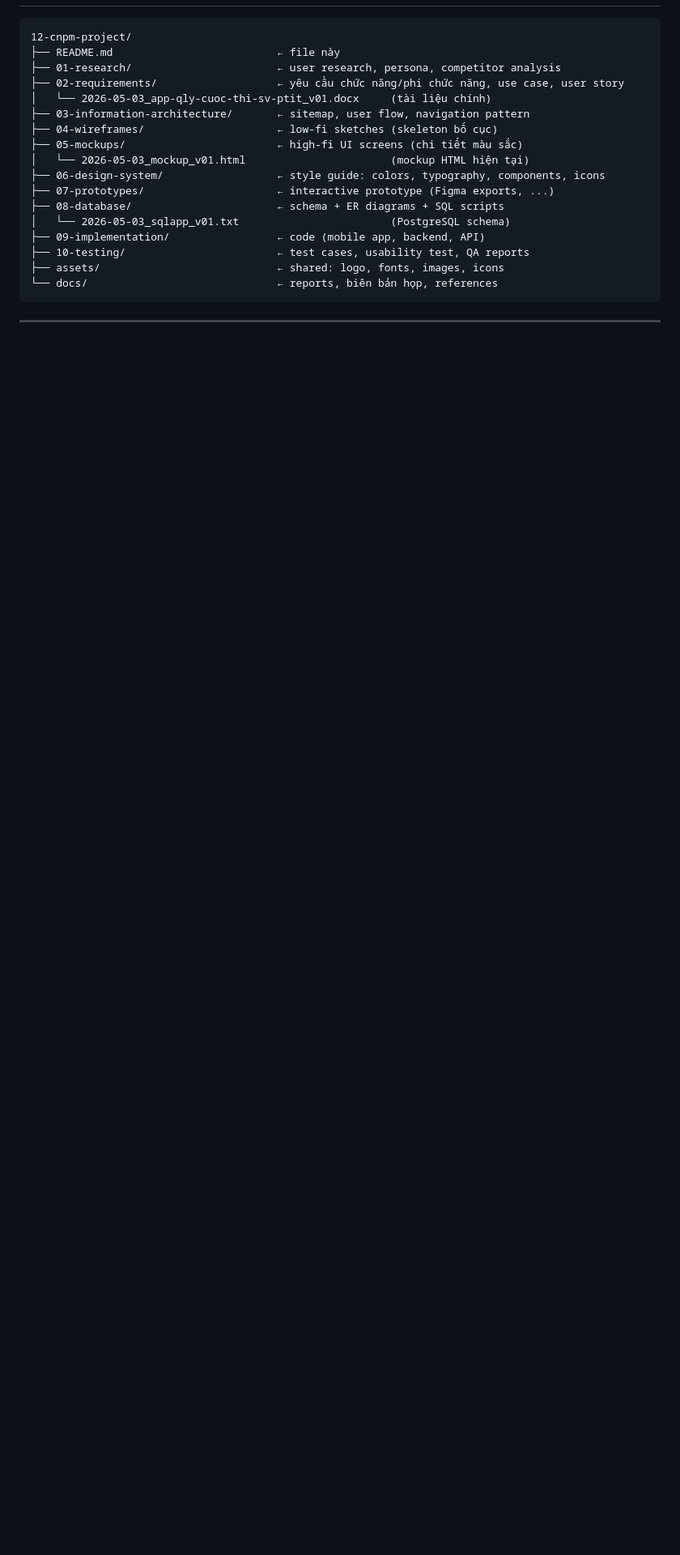
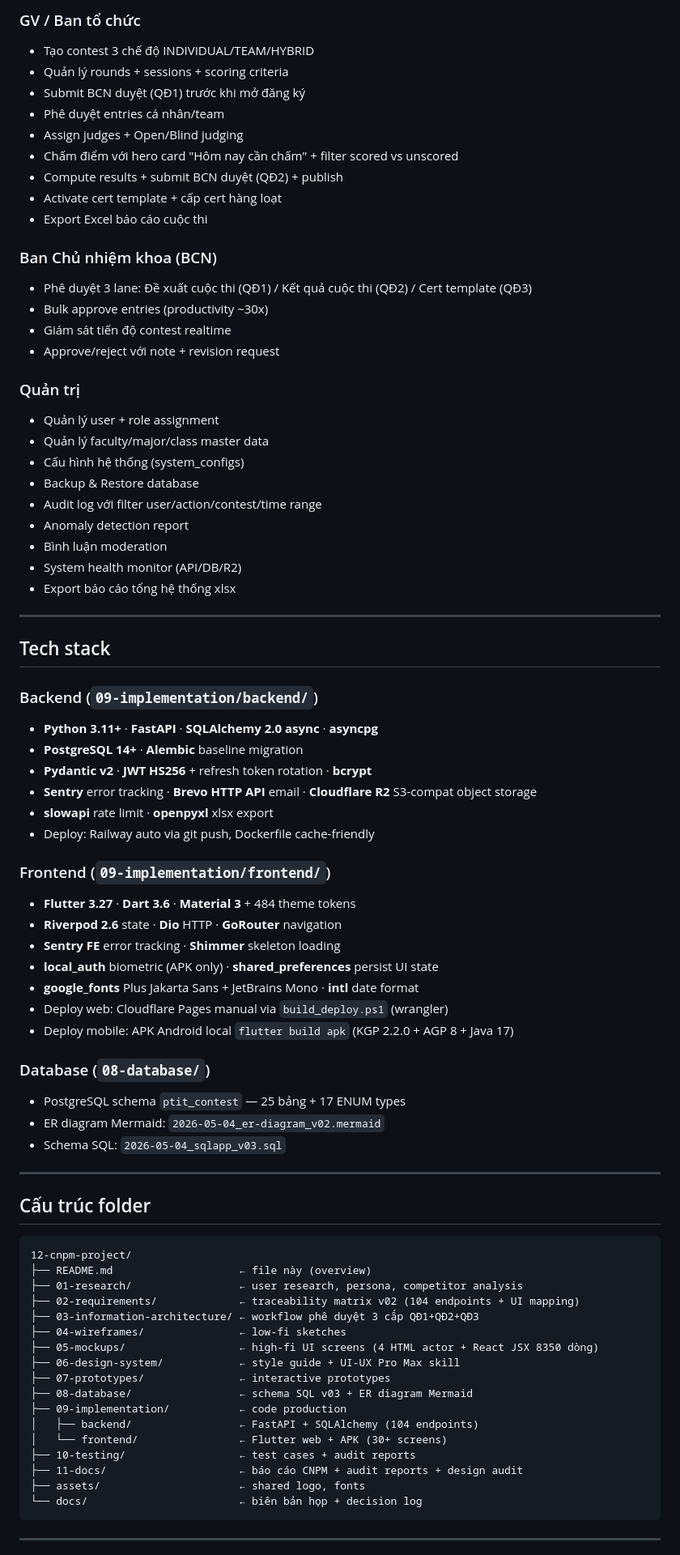
Before and after one commit to himono792-alt/ptit-contest-mobile-app, a Markdown page: README.md, the part around one of its changes. Shown at 81% size. Rendered like a GitHub page; blank space fills up the shorter version.

Commit message:
docs: complete project overview với production URLs + 4 actor flow

````diff
--- a/README.md
+++ b/README.md
@@ -22,22 +62,79 @@ Mockup gồm các màn hình: Splash → Contest Hub → Chào mừng → Nhập
+### GV / Ban tổ chức
+- Tạo contest 3 chế độ INDIVIDUAL/TEAM/HYBRID
+- Quản lý rounds + sessions + scoring criteria
+- Submit BCN duyệt (QĐ1) trước khi mở đăng ký
+- Phê duyệt entries cá nhân/team
+- Assign judges + Open/Blind judging
+- Chấm điểm với hero card "Hôm nay cần chấm" + filter scored vs unscored
+- Compute results + submit BCN duyệt (QĐ2) + publish
+- Activate cert template + cấp cert hàng loạt
+- Export Excel báo cáo cuộc thi
+
+### Ban Chủ nhiệm khoa (BCN)
+- Phê duyệt 3 lane: Đề xuất cuộc thi (QĐ1) / Kết quả cuộc thi (QĐ2) / Cert template (QĐ3)
+- Bulk approve entries (productivity ~30x)
+- Giám sát tiến độ contest realtime
+- Approve/reject với note + revision request
+
+### Quản trị
+- Quản lý user + role assignment
+- Quản lý faculty/major/class master data
+- Cấu hình hệ thống (system_configs)
+- Backup & Restore database
+- Audit log với filter user/action/contest/time range
+- Anomaly detection report
+- Bình luận moderation
+- System health monitor (API/DB/R2)
+- Export báo cáo tổng hệ thống xlsx
+
+---
+
+## Tech stack
+
+### Backend (`09-implementation/backend/`)
+- **Python 3.11+** · **FastAPI** · **SQLAlchemy 2.0 async** · **asyncpg**
+- **PostgreSQL 14+** · **Alembic** baseline migration
+- **Pydantic v2** · **JWT HS256** + refresh token rotation · **bcrypt**
+- **Sentry** error tracking · **Brevo HTTP API** email · **Cloudflare R2** S3-compat object storage
+- **slowapi** rate limit · **openpyxl** xlsx export
+- Deploy: Railway auto via git push, Dockerfile cache-friendly
+
+### Frontend (`09-implementation/frontend/`)
+- **Flutter 3.27** · **Dart 3.6** · **Material 3** + 484 theme tokens
+- **Riverpod 2.6** state · **Dio** HTTP · **GoRouter** navigation
+- **Sentry FE** error tracking · **Shimmer** skeleton loading
+- **local_auth** biometric (APK only) · **shared_preferences** persist UI state
+- **google_fonts** Plus Jakarta Sans + JetBrains Mono · **intl** date format
+- Deploy web: Cloudflare Pages manual via `build_deploy.ps1` (wrangler)
+- Deploy mobile: APK Android local `flutter build apk` (KGP 2.2.0 + AGP 8 + Java 17)
+
+### Database (`08-database/`)
+- PostgreSQL schema `ptit_contest` — 25 bảng + 17 ENUM types
+- ER diagram Mermaid: `2026-05-04_er-diagram_v02.mermaid`
+- Schema SQL: `2026-05-04_sqlapp_v03.sql`
+
+---
+
+## Cấu trúc folder
 
 ```
 12-cnpm-project/
-├── README.md                          ← file này
-├── 01-research/                       ← user research, persona, competitor analysis
-├── 02-requirements/                   ← yêu cầu chức năng/phi chức năng, use case, user story
-│   └── 2026-05-03_app-qly-cuoc-thi-sv-ptit_v01.docx     (tài liệu chính)
-├── 03-information-architecture/       ← sitemap, user flow, navigation pattern
-├── 04-wireframes/                     ← low-fi sketches (skeleton bố cục)
-├── 05-mockups/                        ← high-fi UI screens (chi tiết màu sắc)
-│   └── 2026-05-03_mockup_v01.html                       (mockup HTML hiện tại)
-├── 06-design-system/                  ← style guide: colors, typography, components, icons
-├── 07-prototypes/                     ← interactive prototype (Figma exports, ...)
-├── 08-database/                       ← schema + ER diagrams + SQL scripts
-│   └── 2026-05-03_sqlapp_v01.txt                        (PostgreSQL schema)
-├── 09-implementation/                 ← code (mobile app, backend, API)
-├── 10-testing/                        ← test cases, usability test, QA reports
-├── assets/                            ← shared: logo, fonts, images, icons
-└── docs/                              ← reports, biên bản họp, references
+├── README.md                    ← file này (overview)
+├── 01-research/                 ← user research, persona, competitor analysis
+├── 02-requirements/             ← traceability matrix v02 (104 endpoints + UI mapping)
+├── 03-information-architecture/ ← workflow phê duyệt 3 cấp QĐ1+QĐ2+QĐ3
+├── 04-wireframes/               ← low-fi sketches
+├── 05-mockups/                  ← high-fi UI screens (4 HTML actor + React JSX 8350 dòng)
+├── 06-design-system/            ← style guide + UI-UX Pro Max skill
+├── 07-prototypes/               ← interactive prototypes
+├── 08-database/                 ← schema SQL v03 + ER diagram Mermaid
+├── 09-implementation/           ← code production
+│   ├── backend/                 ← FastAPI + SQLAlchemy (104 endpoints)
+│   └── frontend/                ← Flutter web + APK (30+ screens)
+├── 10-testing/                  ← test cases + audit reports
+├── 11-docs/                     ← báo cáo CNPM + audit reports + design audit
+├── assets/                      ← shared logo, fonts
+└── docs/                        ← biên bản họp + decision log
 ```
 
 ---
````
Also changed, not shown: other parts of README.md (+128 -139 lines).
